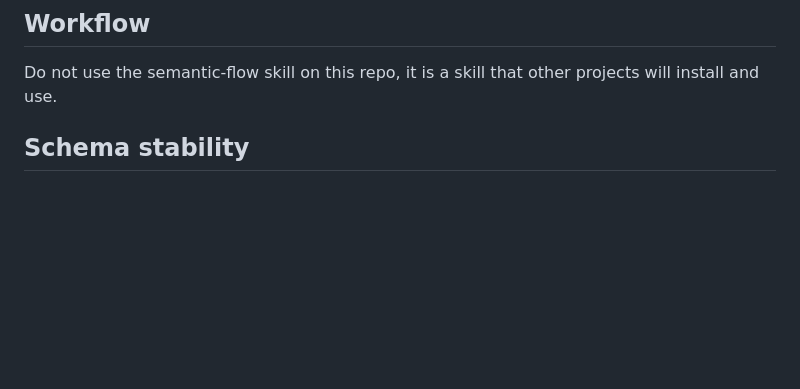
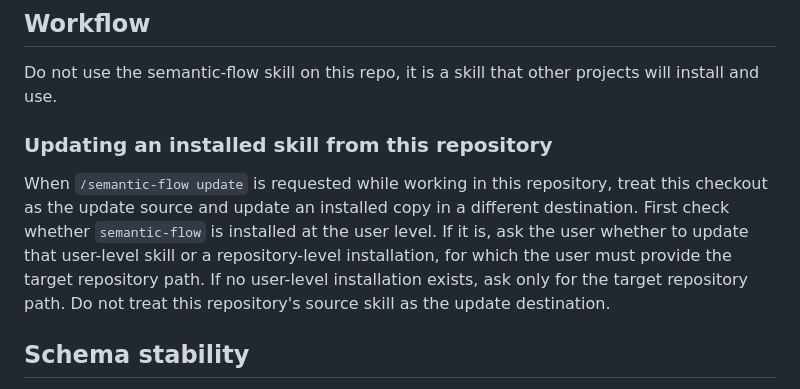
Before and after one commit to MortenChristiansenOrg/semantic-code-review, a Markdown page: AGENTS.md, the part around the change. GitHub-like rendering; blank space fills up the shorter version.

Commit message:
Document remote semantic-flow updates

```diff
--- a/AGENTS.md
+++ b/AGENTS.md
@@ -10,6 +10,17 @@ specific platforms, harnesses, etc.
 ## Workflow
 
 Do not use the semantic-flow skill on this repo, it is a skill that other projects will install and use.
+
+### Updating an installed skill from this repository
+
+When `/semantic-flow update` is requested while working in this repository,
+treat this checkout as the update source and update an installed copy in a
+different destination. First check whether `semantic-flow` is installed at the
+user level. If it is, ask the user whether to update that user-level skill or a
+repository-level installation, for which the user must provide the target
+repository path. If no user-level installation exists, ask only for the target
+repository path. Do not treat this repository's source skill as the update
+destination.
 
 ## Schema stability
 
```
